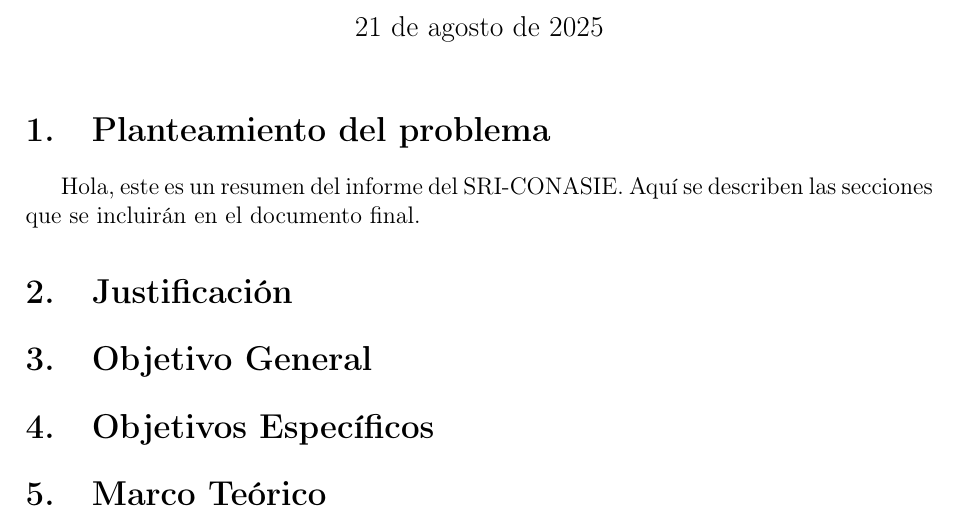
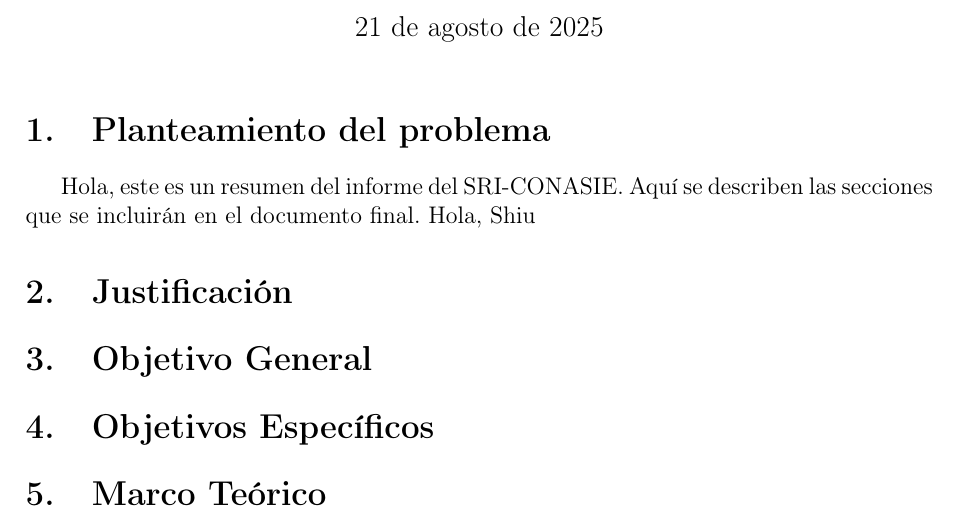
Before and after one commit to vicmanr90/SRI-CONASIE, a LaTeX CV (resumen.tex): part of the page, cut so that both start at the same text. Compiled offline with pdfLaTeX.

Commit message:
Update resumen.tex
Cambio en planteamiento del problema

```diff
--- a/resumen.tex
+++ b/resumen.tex
@@ -33,6 +33,7 @@
 \section{Planteamiento del problema}
 
 Hola, este es un resumen del informe del SRI-CONASIE. Aquí se describen las secciones que se incluirán en el documento final.
+Hola, Shiu
 
 \section{Justificación}
 \section{Objetivo General}
```
